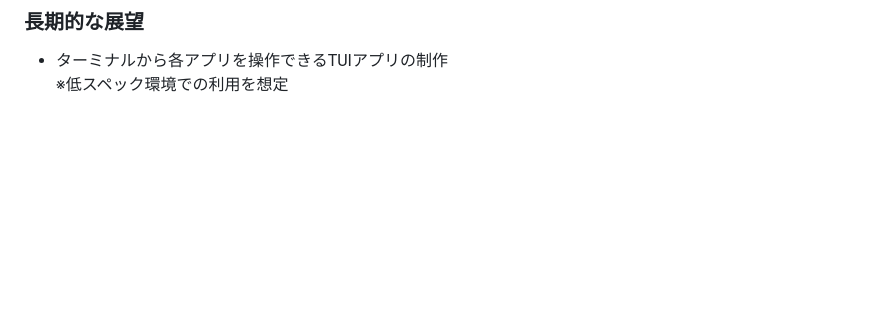
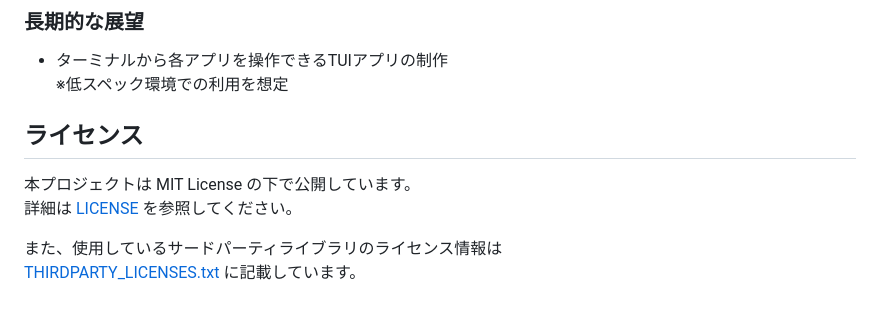
Before and after one commit to woials/flask-proxy, a Markdown page: README.md, the part around the change. Rendered like a GitHub page; blank space fills up the shorter version.

Commit message:
ライセンスセクションを記述
Added license information and third-party library licenses.

```diff
--- a/README.md
+++ b/README.md
@@ -282,3 +282,11 @@ yt-dlpを採用した理由は、動画データをプロキシサーバ側で
 ### 長期的な展望
 - ターミナルから各アプリを操作できるTUIアプリの制作
   ※低スペック環境での利用を想定
+
+## ライセンス
+
+本プロジェクトは MIT License の下で公開しています。
+詳細は [LICENSE](./LICENSE) を参照してください。
+
+また、使用しているサードパーティライブラリのライセンス情報は
+[THIRDPARTY_LICENSES.txt](./THIRDPARTY_LICENSES.txt) に記載しています。
```
